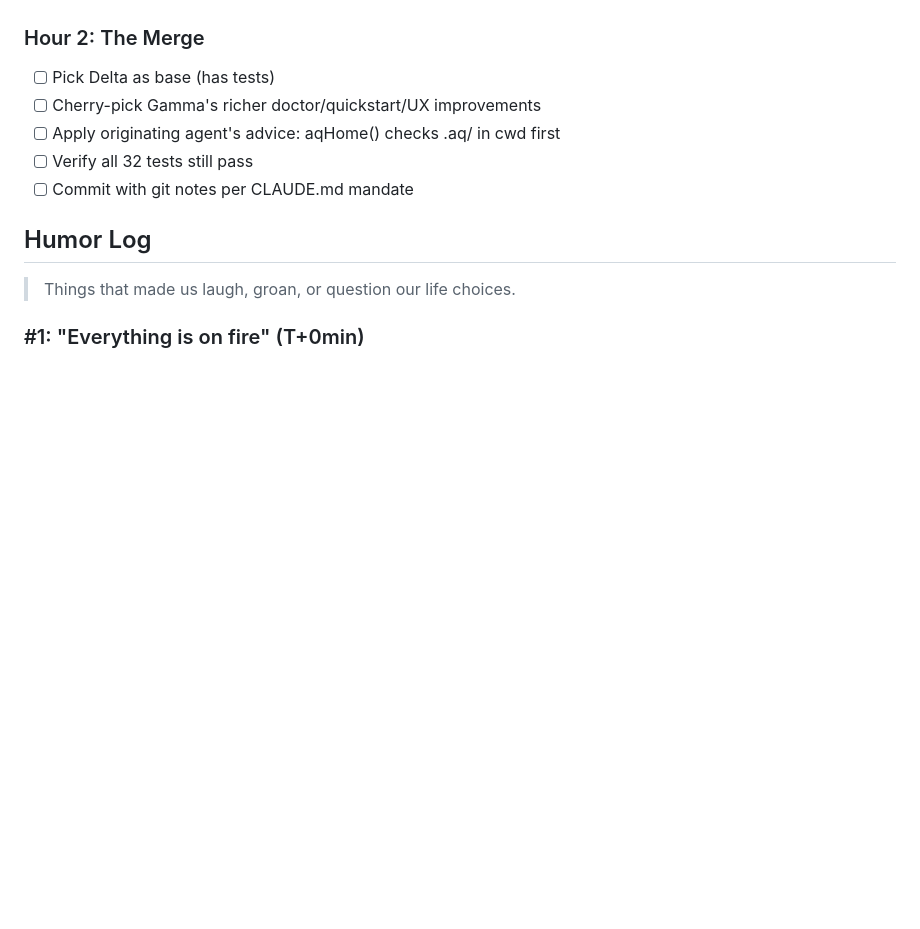
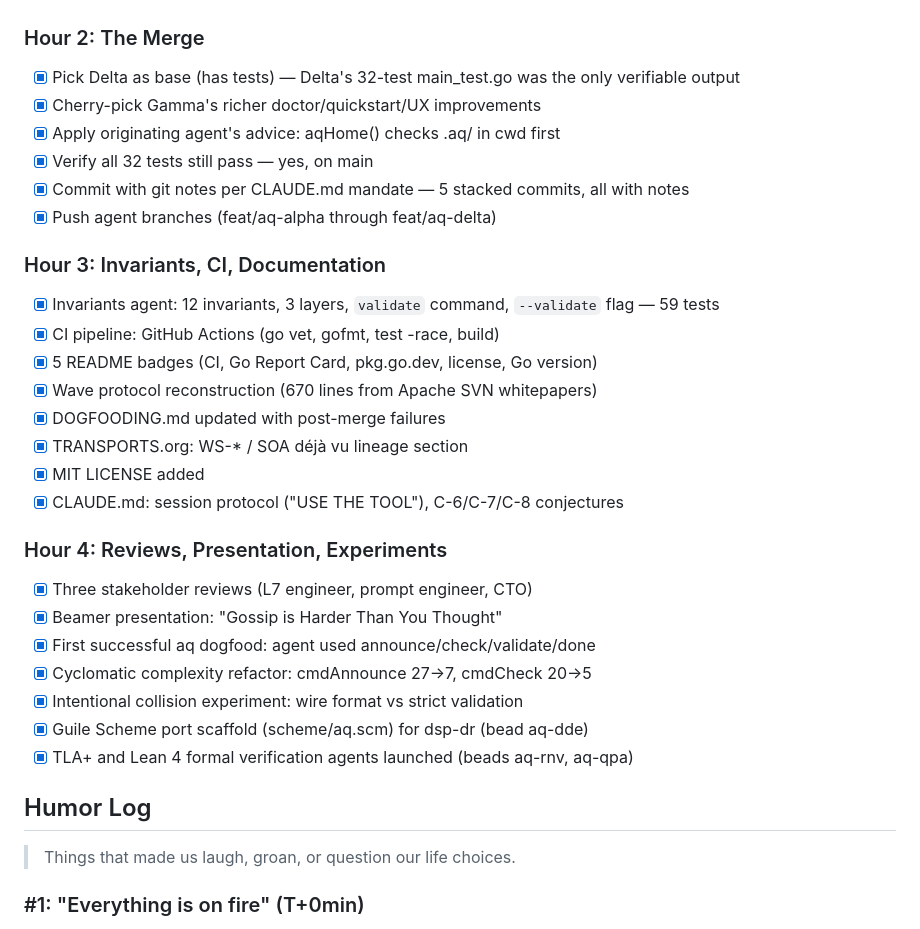
Before and after one commit to jwalsh/aq, a Markdown page: docs/JOURNEY.md, the part around one of its changes. Drawn GitHub-style; blank space fills up the shorter version.

```diff
--- a/docs/JOURNEY.md
+++ b/docs/JOURNEY.md
@@ -83,11 +83,31 @@ implementations instead of 4 composable slices. The single-file convention
 forced each agent to write the whole thing.
 
 ### Hour 2: The Merge
-- [ ] Pick Delta as base (has tests)
-- [ ] Cherry-pick Gamma's richer doctor/quickstart/UX improvements
-- [ ] Apply originating agent's advice: aqHome() checks .aq/ in cwd first
-- [ ] Verify all 32 tests still pass
-- [ ] Commit with git notes per CLAUDE.md mandate
+- [x] Pick Delta as base (has tests) — Delta's 32-test main_test.go was the only verifiable output
+- [x] Cherry-pick Gamma's richer doctor/quickstart/UX improvements
+- [x] Apply originating agent's advice: aqHome() checks .aq/ in cwd first
+- [x] Verify all 32 tests still pass — yes, on main
+- [x] Commit with git notes per CLAUDE.md mandate — 5 stacked commits, all with notes
+- [x] Push agent branches (feat/aq-alpha through feat/aq-delta)
+
+### Hour 3: Invariants, CI, Documentation
+- [x] Invariants agent: 12 invariants, 3 layers, `validate` command, `--validate` flag — 59 tests
+- [x] CI pipeline: GitHub Actions (go vet, gofmt, test -race, build)
+- [x] 5 README badges (CI, Go Report Card, pkg.go.dev, license, Go version)
+- [x] Wave protocol reconstruction (670 lines from Apache SVN whitepapers)
+- [x] DOGFOODING.md updated with post-merge failures
+- [x] TRANSPORTS.org: WS-* / SOA déjà vu lineage section
+- [x] MIT LICENSE added
+- [x] CLAUDE.md: session protocol ("USE THE TOOL"), C-6/C-7/C-8 conjectures
+
+### Hour 4: Reviews, Presentation, Experiments
+- [x] Three stakeholder reviews (L7 engineer, prompt engineer, CTO)
+- [x] Beamer presentation: "Gossip is Harder Than You Thought"
+- [x] First successful aq dogfood: agent used announce/check/validate/done
+- [x] Cyclomatic complexity refactor: cmdAnnounce 27→7, cmdCheck 20→5
+- [x] Intentional collision experiment: wire format vs strict validation
+- [x] Guile Scheme port scaffold (scheme/aq.scm) for dsp-dr (bead aq-dde)
+- [x] TLA+ and Lean 4 formal verification agents launched (beads aq-rnv, aq-qpa)
 
 ## Humor Log
 
```
Also changed, not shown: other parts of docs/JOURNEY.md (+35 -0 lines).
